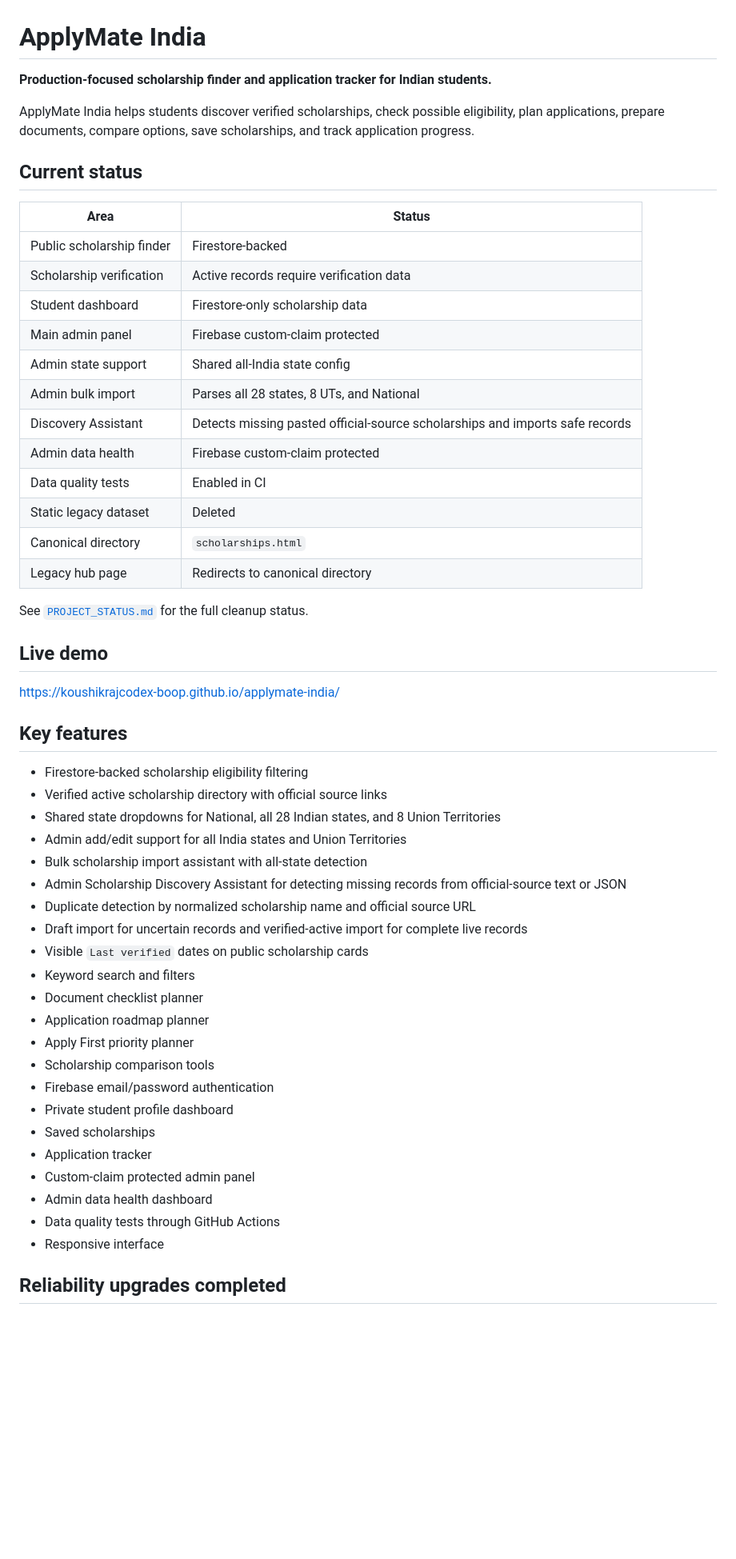
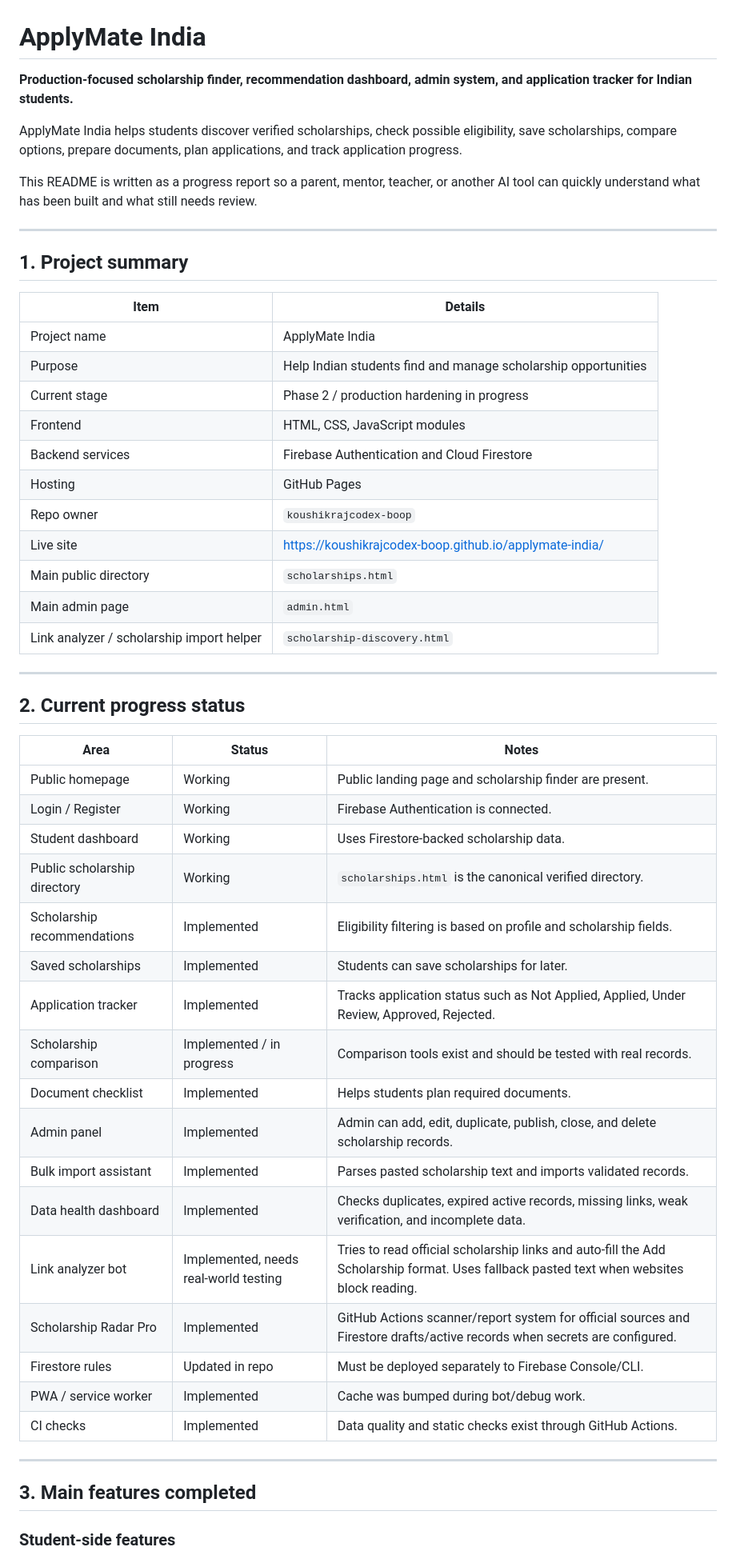
Before and after one commit to koushikrajcodex-boop/applymate-india, a Markdown page: README.md, the part around one of its changes. Shown at 80% size. Rendered like a GitHub page; blank space fills up the shorter version.

Commit message:
Update README with project progress report

```diff
--- a/README.md
+++ b/README.md
@@ -1,56 +1,56 @@
 # ApplyMate India
 
-**Production-focused scholarship finder and application tracker for Indian students.**
+**Production-focused scholarship finder, recommendation dashboard, admin system, and application tracker for Indian students.**
 
-ApplyMate India helps students discover verified scholarships, check possible eligibility, plan applications, prepare documents, compare options, save scholarships, and track application progress.
+ApplyMate India helps students discover verified scholarships, check possible eligibility, save scholarships, compare options, prepare documents, plan applications, and track application progress.
 
-## Current status
+This README is written as a progress report so a parent, mentor, teacher, or another AI tool can quickly understand what has been built and what still needs review.
 
-| Area | Status |
+---
+
+## 1. Project summary
+
+| Item | Details |
 | --- | --- |
-| Public scholarship finder | Firestore-backed |
-| Scholarship verification | Active records require verification data |
-| Student dashboard | Firestore-only scholarship data |
-| Main admin panel | Firebase custom-claim protected |
-| Admin state support | Shared all-India state config |
-| Admin bulk import | Parses all 28 states, 8 UTs, and National |
-| Discovery Assistant | Detects missing pasted official-source scholarships and imports safe records |
-| Admin data health | Firebase custom-claim protected |
-| Data quality tests | Enabled in CI |
-| Static legacy dataset | Deleted |
-| Canonical directory | `scholarships.html` |
-| Legacy hub page | Redirects to canonical directory |
+| Project name | ApplyMate India |
+| Purpose | Help Indian students find and manage scholarship opportunities |
+| Current stage | Phase 2 / production hardening in progress |
+| Frontend | HTML, CSS, JavaScript modules |
+| Backend services | Firebase Authentication and Cloud Firestore |
+| Hosting | GitHub Pages |
+| Repo owner | `koushikrajcodex-boop` |
+| Live site | https://koushikrajcodex-boop.github.io/applymate-india/ |
+| Main public directory | `scholarships.html` |
+| Main admin page | `admin.html` |
+| Link analyzer / scholarship import helper | `scholarship-discovery.html` |
 
-See [`PROJECT_STATUS.md`](PROJECT_STATUS.md) for the full cleanup status.
+---
 
-## Live demo
+## 2. Current progress status
 
-https://koushikrajcodex-boop.github.io/applymate-india/
+| Area | Status | Notes |
+| --- | --- | --- |
+| Public homepage | Working | Public landing page and scholarship finder are present. |
+| Login / Register | Working | Firebase Authentication is connected. |
+| Student dashboard | Working | Uses Firestore-backed scholarship data. |
+| Public scholarship directory | Working | `scholarships.html` is the canonical verified directory. |
+| Scholarship recommendations | Implemented | Eligibility filtering is based on profile and scholarship fields. |
+| Saved scholarships | Implemented | Students can save scholarships for later. |
+| Application tracker | Implemented | Tracks application status such as Not Applied, Applied, Under Review, Approved, Rejected. |
+| Scholarship comparison | Implemented / in progress | Comparison tools exist and should be tested with real records. |
+| Document checklist | Implemented | Helps students plan required documents. |
+| Admin panel | Implemented | Admin can add, edit, duplicate, publish, close, and delete scholarship records. |
+| Bulk import assistant | Implemented | Parses pasted scholarship text and imports validated records. |
+| Data health dashboard | Implemented | Checks duplicates, expired active records, missing links, weak verification, and incomplete data. |
+| Link analyzer bot | Implemented, needs real-world testing | Tries to read official scholarship links and auto-fill the Add Scholarship format. Uses fallback pasted text when websites block reading. |
+| Scholarship Radar Pro | Implemented | GitHub Actions scanner/report system for official sources and Firestore drafts/active records when secrets are configured. |
+| Firestore rules | Updated in repo | Must be deployed separately to Firebase Console/CLI. |
+| PWA / service worker | Implemented | Cache was bumped during bot/debug work. |
+| CI checks | Implemented | Data quality and static checks exist through GitHub Actions. |
 
-## Key features
+---
 
-- Firestore-backed scholarship eligibility filtering
-- Verified active scholarship directory with official source links
-- Shared state dropdowns for National, all 28 Indian states, and 8 Union Territories
-- Admin add/edit support for all India states and Union Territories
-- Bulk scholarship import assistant with all-state detection
-- Admin Scholarship Discovery Assistant for detecting missing records from official-source text or JSON
-- Duplicate detection by normalized scholarship name and official source URL
-- Draft import for uncertain records and verified-active import for complete live records
-- Visible `Last verified` dates on public scholarship cards
-- Keyword search and filters
-- Document checklist planner
-- Application roadmap planner
-- Apply First priority planner
-- Scholarship comparison tools
-- Firebase email/password authentication
-- Private student profile dashboard
-- Saved scholarships
-- Application tracker
-- Custom-claim protected admin panel
-- Admin data health dashboard
-- Data quality tests through GitHub Actions
-- Responsive interface
+## 3. Main features completed
 
-## Reliability upgrades completed
+### Student-side features
 
```
Also changed, not shown: other parts of README.md (+250 -109 lines).
